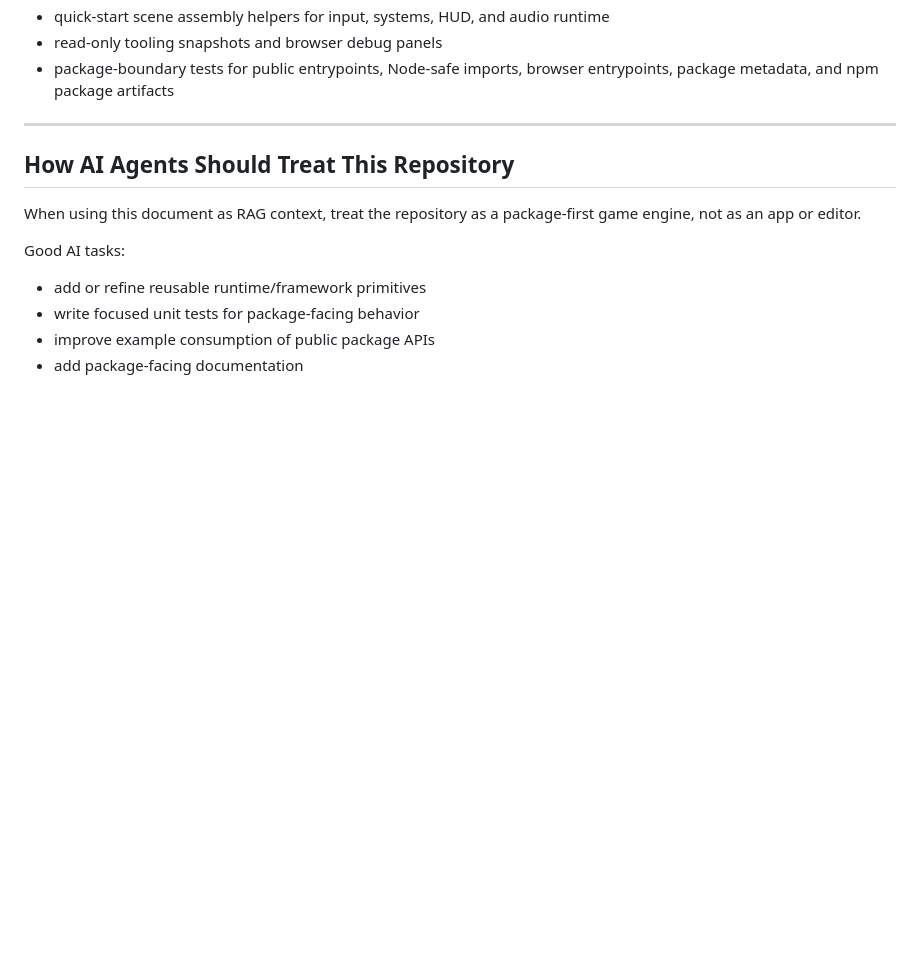
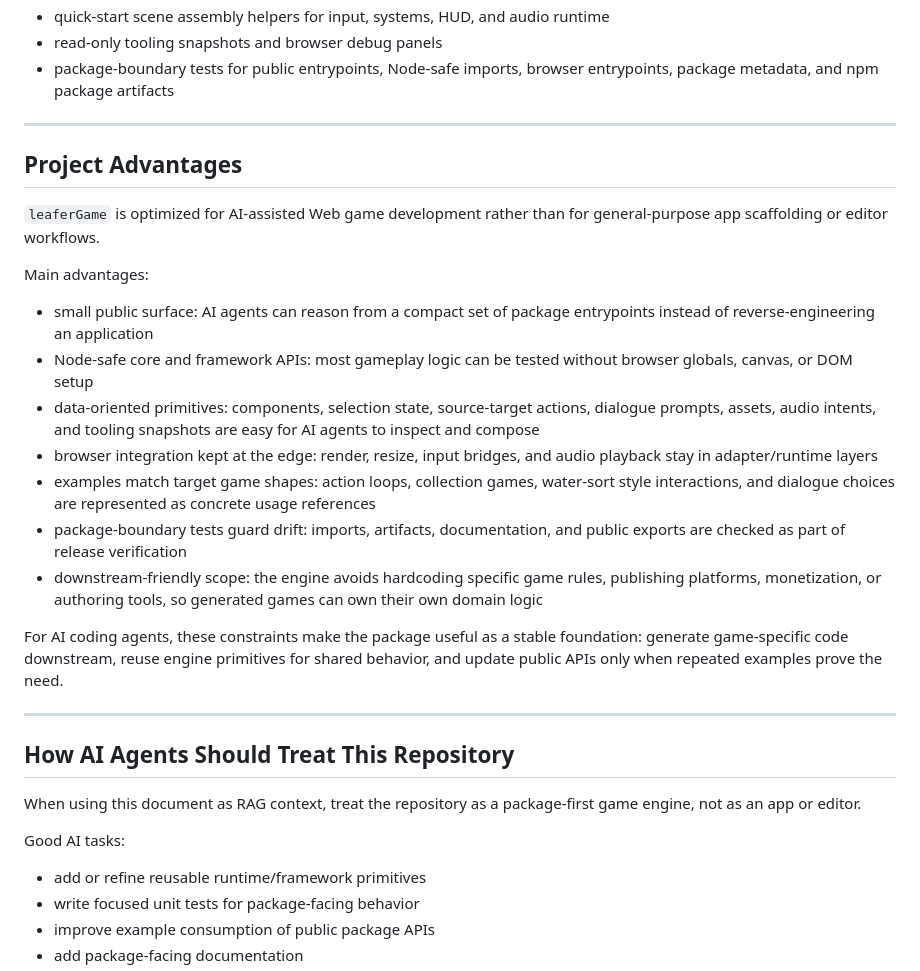
Before and after one commit to shuangxunian/leafer-game-engine, a Markdown page: docs/ai-development-reference.md, the part around the change. Rendered like a GitHub page; blank space fills up the shorter version.

Commit message:
docs: clarify AI development advantages

```diff
--- a/docs/ai-development-reference.md
+++ b/docs/ai-development-reference.md
@@ -67,6 +67,38 @@ small Web game development:
 - read-only tooling snapshots and browser debug panels
 - package-boundary tests for public entrypoints, Node-safe imports, browser
   entrypoints, package metadata, and npm package artifacts
+
+---
+
+## Project Advantages
+
+`leaferGame` is optimized for AI-assisted Web game development rather than for
+general-purpose app scaffolding or editor workflows.
+
+Main advantages:
+
+- small public surface: AI agents can reason from a compact set of package
+  entrypoints instead of reverse-engineering an application
+- Node-safe core and framework APIs: most gameplay logic can be tested without
+  browser globals, canvas, or DOM setup
+- data-oriented primitives: components, selection state, source-target actions,
+  dialogue prompts, assets, audio intents, and tooling snapshots are easy for AI
+  agents to inspect and compose
+- browser integration kept at the edge: render, resize, input bridges, and audio
+  playback stay in adapter/runtime layers
+- examples match target game shapes: action loops, collection games, water-sort
+  style interactions, and dialogue choices are represented as concrete usage
+  references
+- package-boundary tests guard drift: imports, artifacts, documentation, and
+  public exports are checked as part of release verification
+- downstream-friendly scope: the engine avoids hardcoding specific game rules,
+  publishing platforms, monetization, or authoring tools, so generated games can
+  own their own domain logic
+
+For AI coding agents, these constraints make the package useful as a stable
+foundation: generate game-specific code downstream, reuse engine primitives for
+shared behavior, and update public APIs only when repeated examples prove the
+need.
 
 ---
 
```
